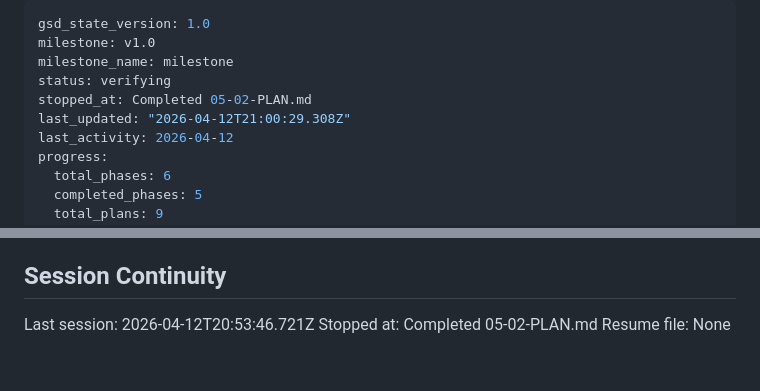
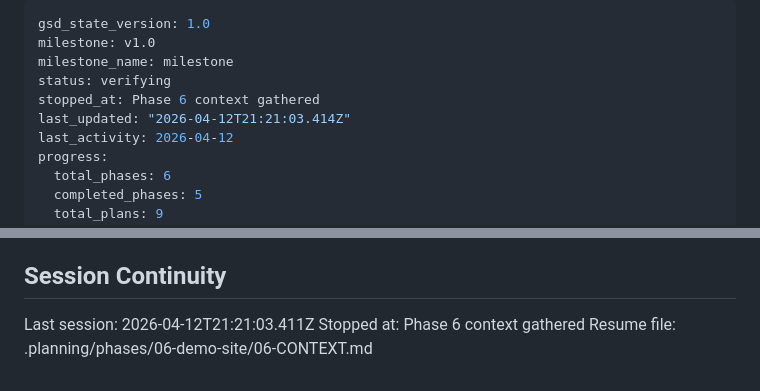
Before and after one commit to TomyCesaille/react-site-icon, a Markdown page: .planning/STATE.md, 2 parts joined by grey strips. Rendered like a GitHub page.

Commit message:
docs(state): record phase 6 context session

```diff
--- a/.planning/STATE.md
+++ b/.planning/STATE.md
@@ -3,8 +3,8 @@ gsd_state_version: 1.0
 milestone: v1.0
 milestone_name: milestone
 status: verifying
-stopped_at: Completed 05-02-PLAN.md
-last_updated: "2026-04-12T21:00:29.308Z"
+stopped_at: Phase 6 context gathered
+last_updated: "2026-04-12T21:21:03.414Z"
 last_activity: 2026-04-12
 progress:
   total_phases: 6
@@ -101,6 +101,6 @@ None yet.
 
 ## Session Continuity
 
-Last session: 2026-04-12T20:53:46.721Z
-Stopped at: Completed 05-02-PLAN.md
-Resume file: None
+Last session: 2026-04-12T21:21:03.411Z
+Stopped at: Phase 6 context gathered
+Resume file: .planning/phases/06-demo-site/06-CONTEXT.md
```
